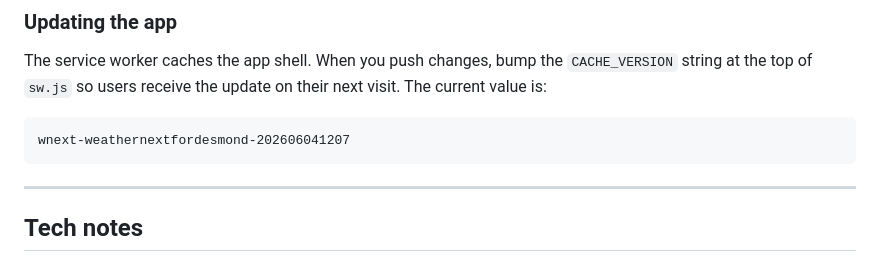
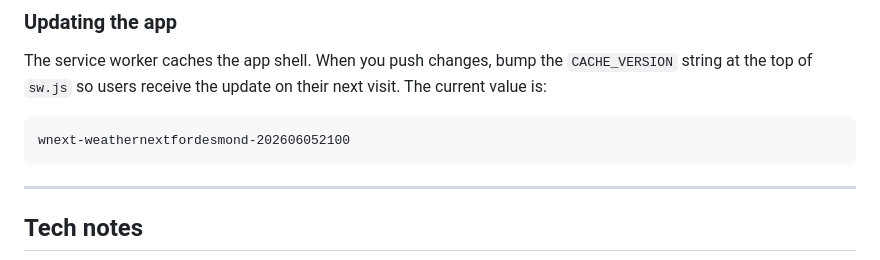
Before and after one commit to stanleywoosweeleong/weathernextfordesmond, a Markdown page: README.md, the part around the change. Drawn GitHub-style.

````diff
--- a/README.md
+++ b/README.md
@@ -147,7 +147,7 @@ The service worker caches the app shell. When you push changes, bump the
 their next visit. The current value is:
 
 ```
-wnext-weathernextfordesmond-202606041207
+wnext-weathernextfordesmond-202606052100
 ```
 
 ---
````
